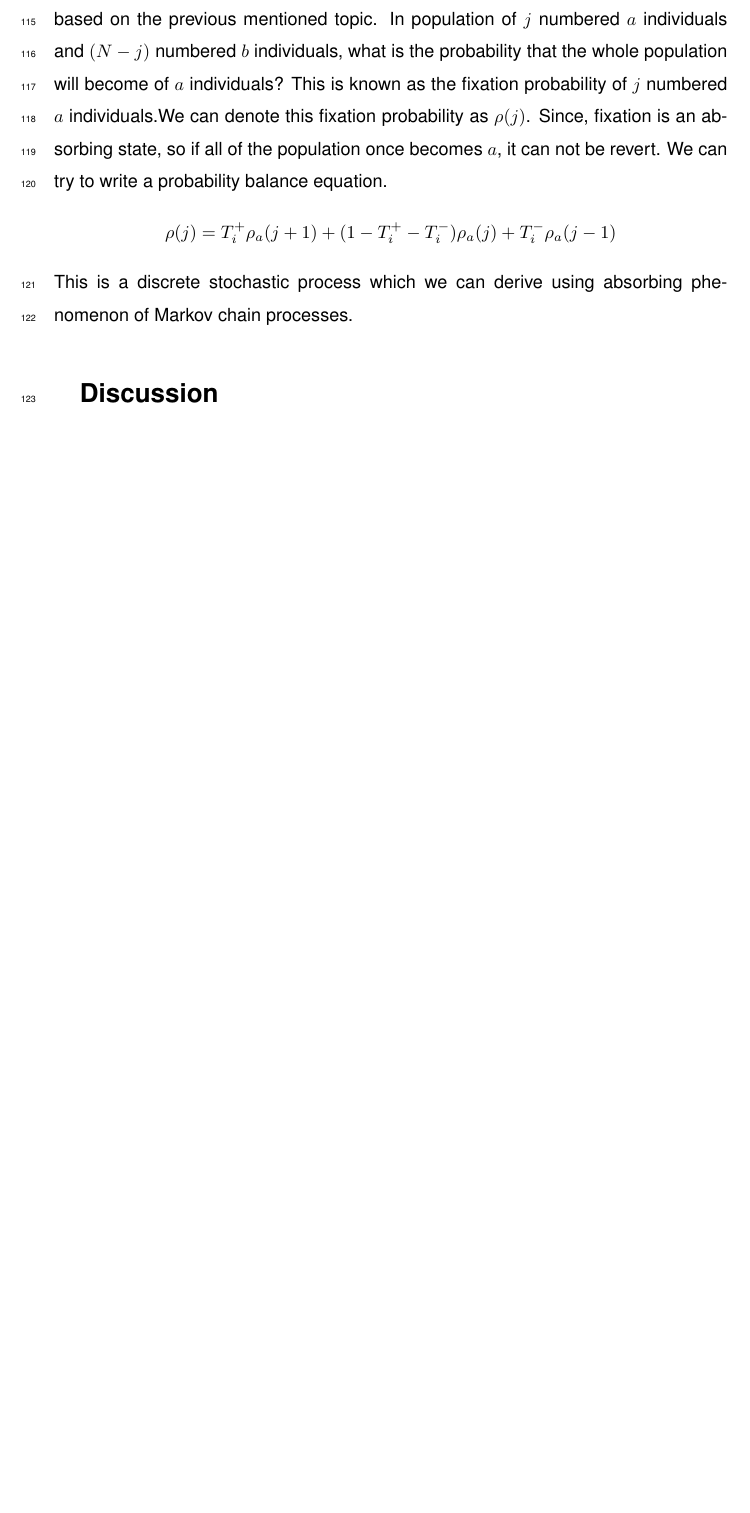
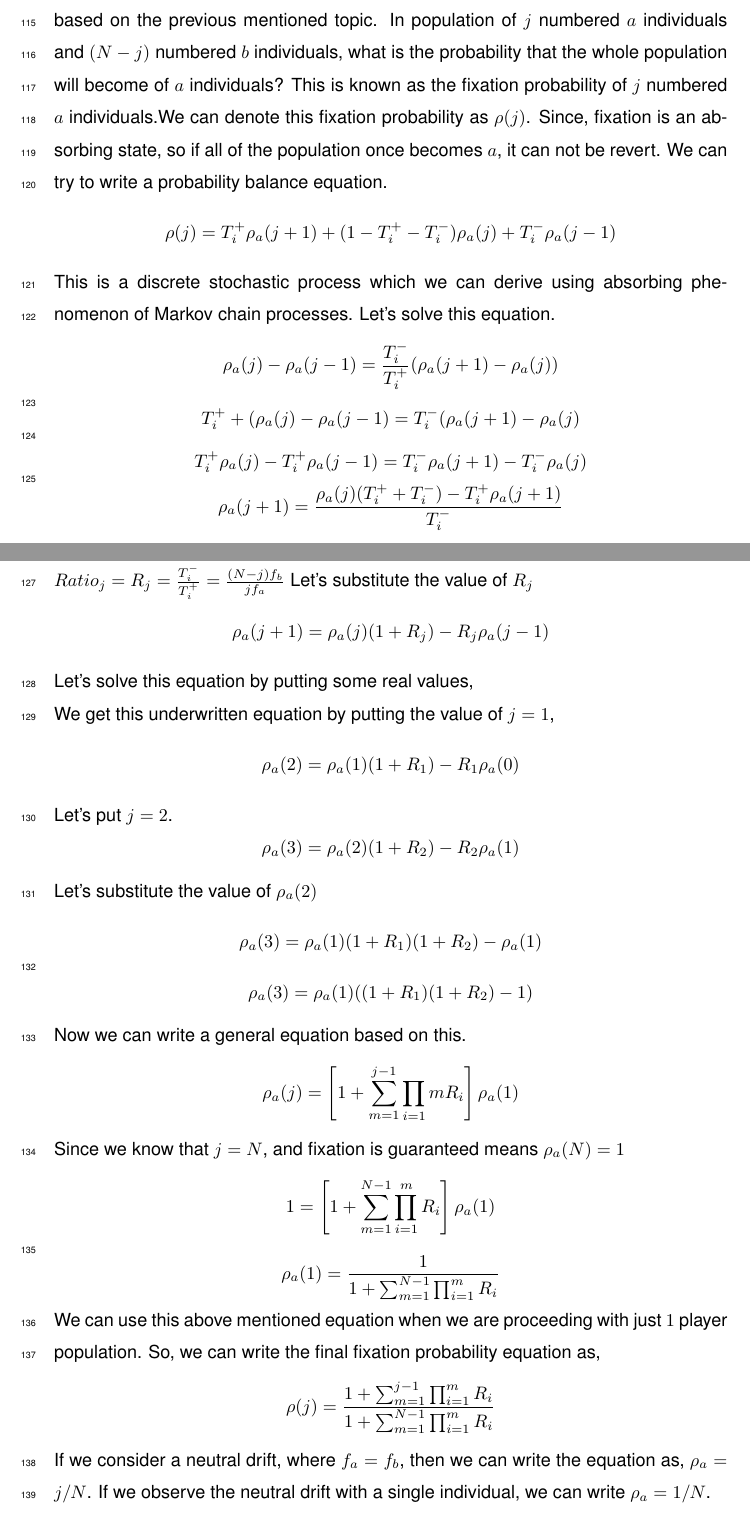
Before and after one commit to tecoevo/structured_beliefs_extensions, a LaTeX paper (Manuscript/GBF_Nat_02.tex): part of page 6 of 7 before the commit and two parts of pages 6 and 7 of 8 after it, the two joined at a grey line, cut so that both start at the same text, the shorter picture padded with empty space. Compiled offline with pdfLaTeX; a missing bibliography style is replaced by a similar one.

Commit message:
manuscript push

```diff
--- a/Manuscript/GBF_Nat_02.tex
+++ b/Manuscript/GBF_Nat_02.tex
@@ -201,6 +201,35 @@ This is known as the fixation probability of $j$ numbered $a$ individuals.We can
 Since, fixation is an absorbing state, so if all of the population once becomes $a$, it can not be revert. We can try to write a probability balance equation.
 \[\rho(j)=T_i^+\rho_a(j+1)+(1-T_i^+-T_i^-)\rho_a(j)+T_i^-\rho_a(j-1)\]
 This is a discrete stochastic process which we can derive using absorbing phenomenon of Markov chain processes.
+Let's solve this equation.
+\[\rho_a(j)-\rho_a(j-1)=\frac{T_i^-}{T_i^+}(\rho_a(j+1)-\rho_a(j))\]
+\[T_i^++(\rho_a(j)-\rho_a(j-1)=T_i^-(\rho_a(j+1)-\rho_a(j)\]
+\[T_i^+\rho_a(j)-T_i^+\rho_a(j-1)=T_i^-\rho_a(j+1)-T_i^-\rho_a(j)\]
+\[\rho_a(j+1)=\frac{\rho_a(j)(T_i^+ + T_i^-)-T_i^+\rho_a(j+1)}{T_i^-}\]
+ Now, let's write the equation.\\
+ $Ratio_j=R_j=\frac{T_i^-}{T_i^+}= \frac{(N-j)f_b}{jf_a}$
+ Let's substitute the value of $R_j$
+ \[\rho_a(j+1)={\rho_a(j)(1+R_j)-R_j\rho_a(j-1)}\]
+ Let's solve this equation by putting some real values,\\
+ We get this underwritten equation by putting the value of $j=1$,
+ \[\rho_a(2)= \rho_a(1)(1+R_1)-R_1\rho_a(0)\]
+ Let's put $j=2$.
+ \[\rho_a(3)=\rho_a(2)(1+R_2)-R_2\rho_a(1)\]
+ Let's substitute the value of $\rho_a(2)$
+ \[\rho_a(3)=\rho_a(1)(1+R_1)(1+R_2)-\rho_a(1)\]
+ \[\rho_a(3)=\rho_a(1)((1+R_1)(1+R_2)-1)\]
+ Now we can write a general equation based on this.
+ \[\rho_a(j)=\left[1+\sum_{m=1}^{j-1}\prod_{i=1}{m}R_i \right] \rho_a(1)\]
+ Since we know that $j=N$, and fixation is guaranteed means $\rho_a(N)=1$
+ \[1=\left[1+\sum_{m=1}^{N-1}\prod_{i=1}^{m} R_i\right]\rho_a(1)\]
+ \[\rho_a(1)=\frac{1}{1+\sum_{m=1}^{N-1}\prod_{i=1}^{m}R_i}\]
+ We can use this above mentioned equation when we are proceeding with just $1$ player population.
+ So, we can write the final fixation probability equation as,
+ \[\rho(j)=\frac{1+\sum_{m=1}^{j-1}\prod_{i=1}^{m}R_i}{1+\sum_{m=1}^{N-1}\prod_{i=1}^{m}R_i}\]
+ If we consider a neutral drift, where $f_a=f_b$, then we can write the equation as, $\rho_a={j}/{N}$.
+ If we observe the neutral drift with a single individual, we can write $\rho_a=1/N$.
+
+
 
 
 
```
